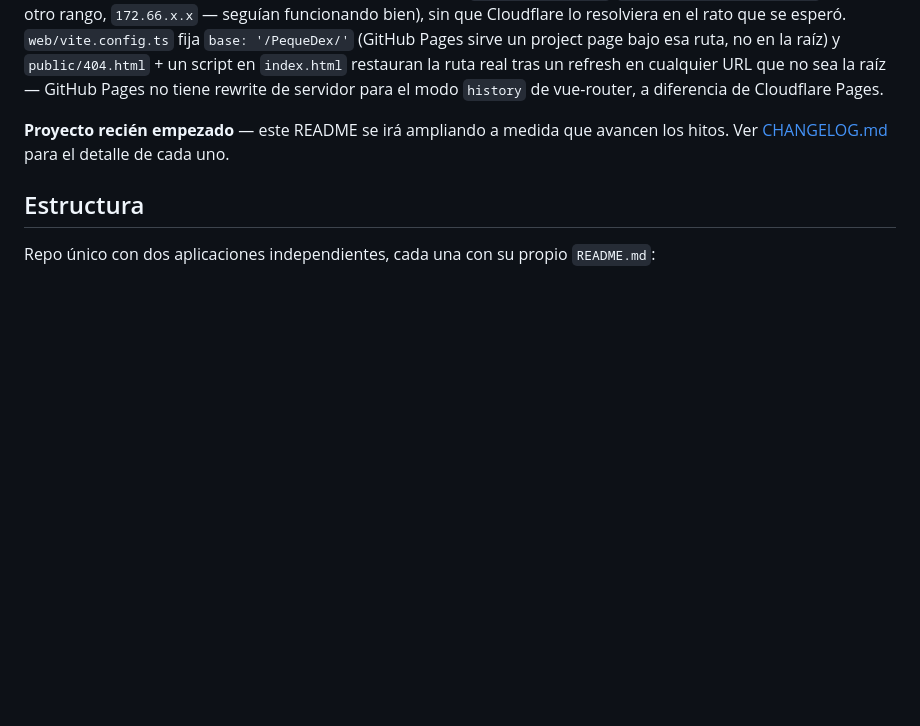
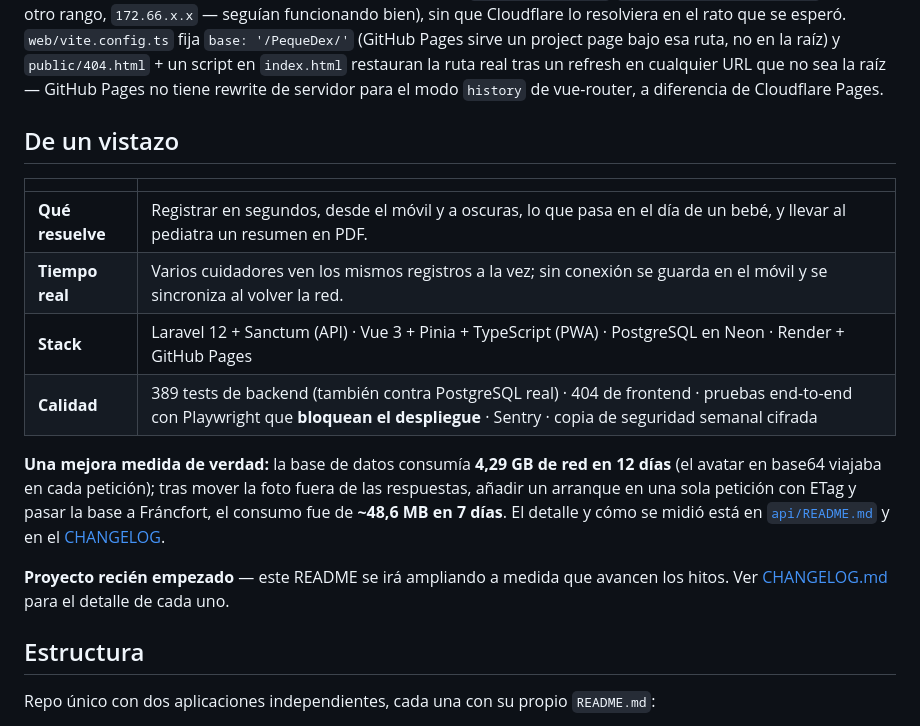
Before and after one commit to OdeiRZ/PequeDex, a Markdown page: README.md, the part around the change. GitHub-like rendering; blank space fills up the shorter version.

Commit message:
Add an at-a-glance summary with measured results to the README
A reader skimming the repository had to scroll through the architecture
notes to learn what the app solves and how well it is built. A short
table right under the intro now gives the problem, the stack and the
test counts, plus one improvement that was actually measured: the
before and after figures come from the performance work already recorded
in the changelog, not from estimates.

```diff
--- a/README.md
+++ b/README.md
@@ -27,6 +27,22 @@ en el rato que se esperó. `web/vite.config.ts` fija `base: '/PequeDex/'`
 un refresh en cualquier URL que no sea la raíz — GitHub Pages no tiene
 rewrite de servidor para el modo `history` de vue-router, a diferencia de
 Cloudflare Pages.
+
+## De un vistazo
+
+| | |
+|---|---|
+| **Qué resuelve** | Registrar en segundos, desde el móvil y a oscuras, lo que pasa en el día de un bebé, y llevar al pediatra un resumen en PDF. |
+| **Tiempo real** | Varios cuidadores ven los mismos registros a la vez; sin conexión se guarda en el móvil y se sincroniza al volver la red. |
+| **Stack** | Laravel 12 + Sanctum (API) · Vue 3 + Pinia + TypeScript (PWA) · PostgreSQL en Neon · Render + GitHub Pages |
+| **Calidad** | 389 tests de backend (también contra PostgreSQL real) · 404 de frontend · pruebas end-to-end con Playwright que **bloquean el despliegue** · Sentry · copia de seguridad semanal cifrada |
+
+**Una mejora medida de verdad:** la base de datos consumía **4,29 GB de red en
+12 días** (el avatar en base64 viajaba en cada petición); tras mover la foto
+fuera de las respuestas, añadir un arranque en una sola petición con ETag y
+pasar la base a Fráncfort, el consumo fue de **~48,6 MB en 7 días**. El detalle
+y cómo se midió está en [`api/README.md`](api/README.md) y en el
+[CHANGELOG](CHANGELOG.md).
 
 **Proyecto recién empezado** — este README se irá ampliando a medida que
 avancen los hitos. Ver [CHANGELOG.md](CHANGELOG.md) para el detalle de cada
```
